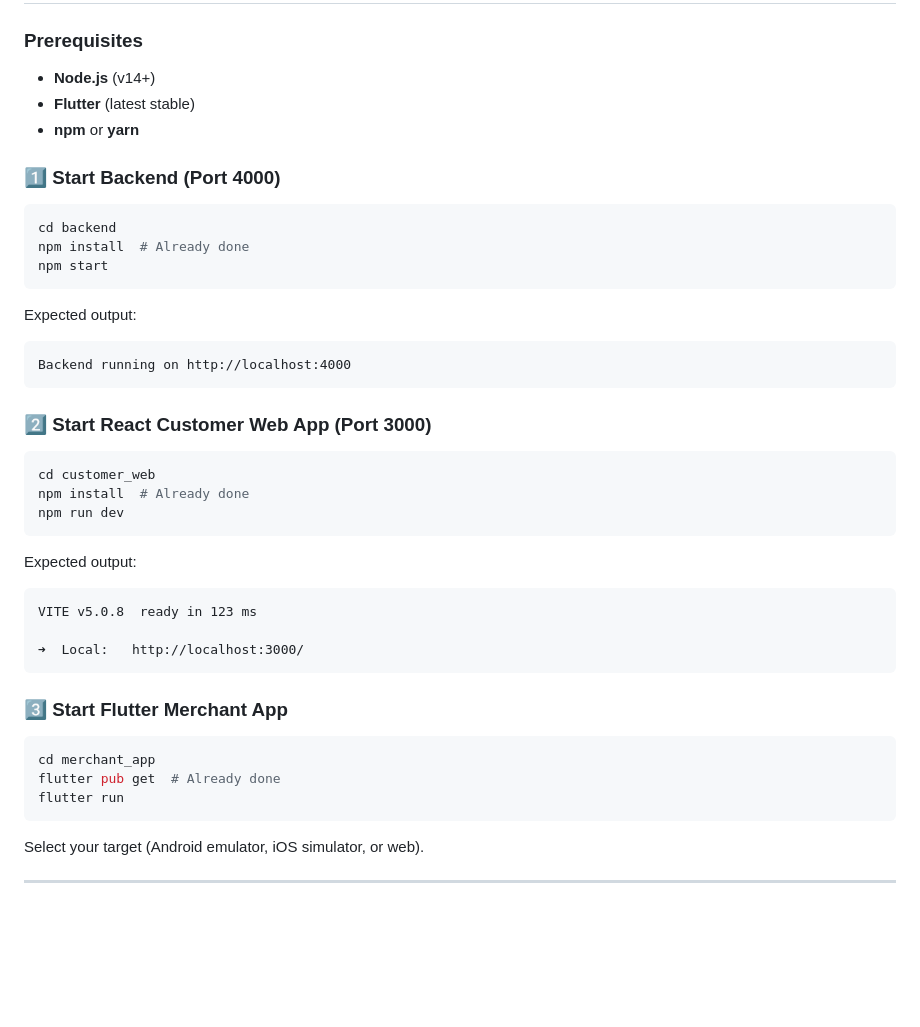
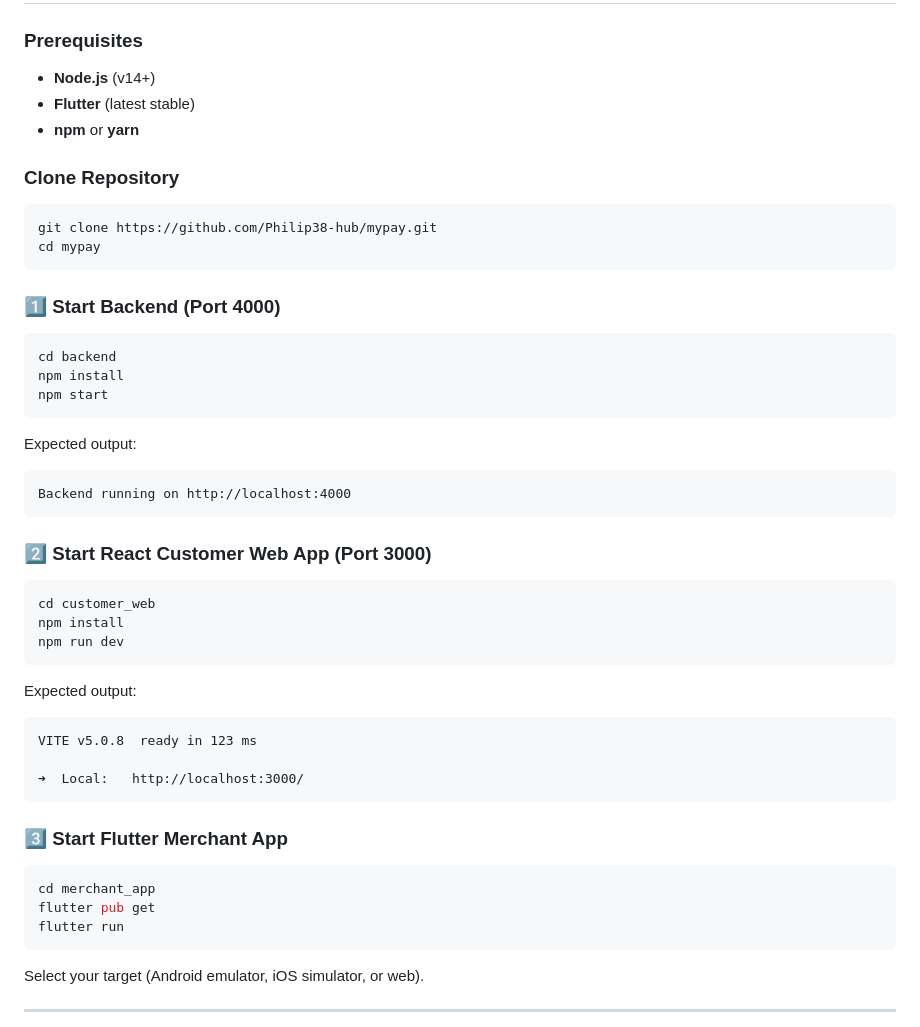
Before and after one commit to Philip38-hub/mypay, a Markdown page: README.md, the part around the change. GitHub-like rendering; blank space fills up the shorter version.

Commit message:
doc: update readme

````diff
--- a/README.md
+++ b/README.md
@@ -45,11 +45,18 @@ qr-payments-mvp/
 - **Flutter** (latest stable)
 - **npm** or **yarn**
 
+### Clone Repository
+
+```bash
+git clone https://github.com/Philip38-hub/mypay.git
+cd mypay
+```
+
 ### 1️⃣ Start Backend (Port 4000)
 
 ```bash
 cd backend
-npm install  # Already done
+npm install
 npm start
 ```
 
@@ -62,7 +69,7 @@ Backend running on http://localhost:4000
 
 ```bash
 cd customer_web
-npm install  # Already done
+npm install
 npm run dev
 ```
 
@@ -77,7 +84,7 @@ VITE v5.0.8  ready in 123 ms
 
 ```bash
 cd merchant_app
-flutter pub get  # Already done
+flutter pub get
 flutter run
 ```
 
````
